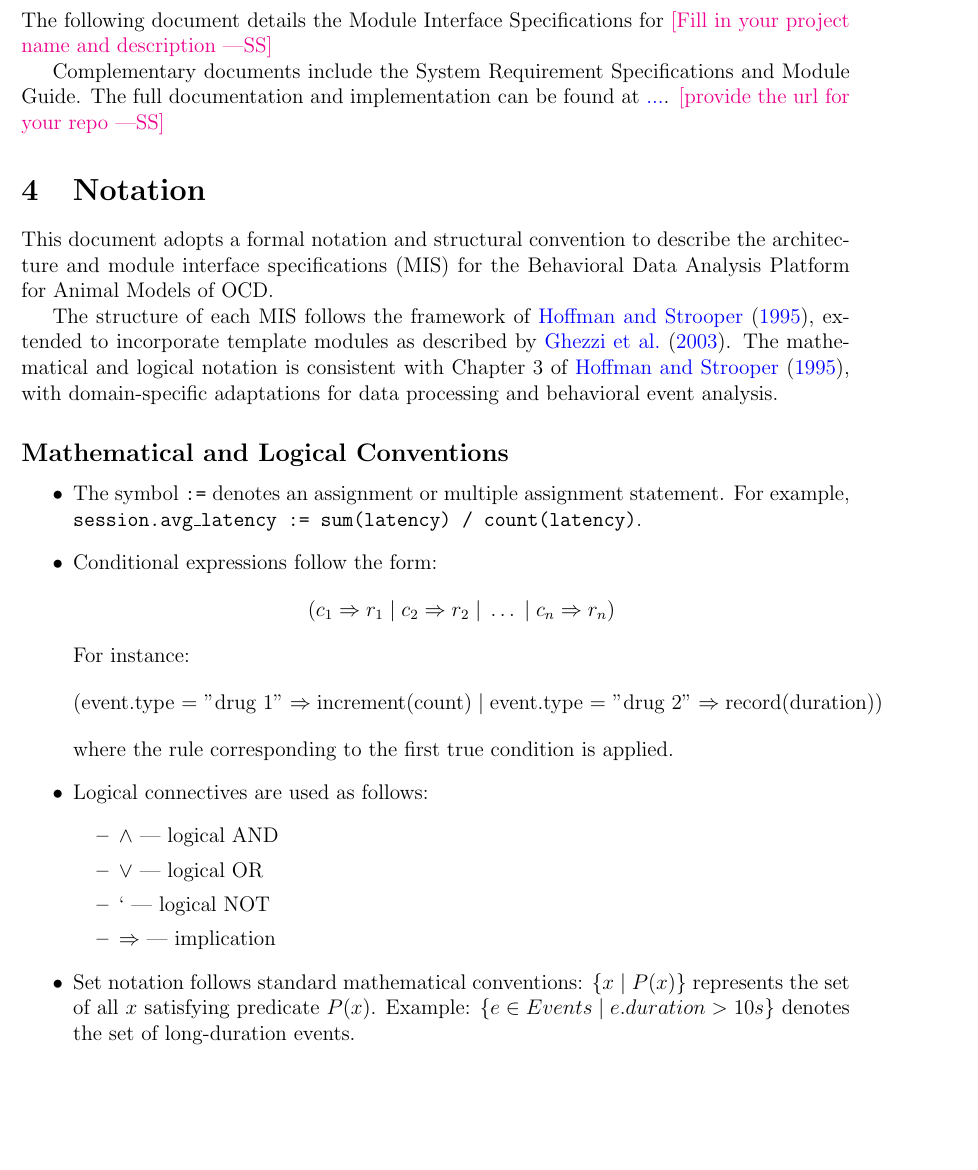
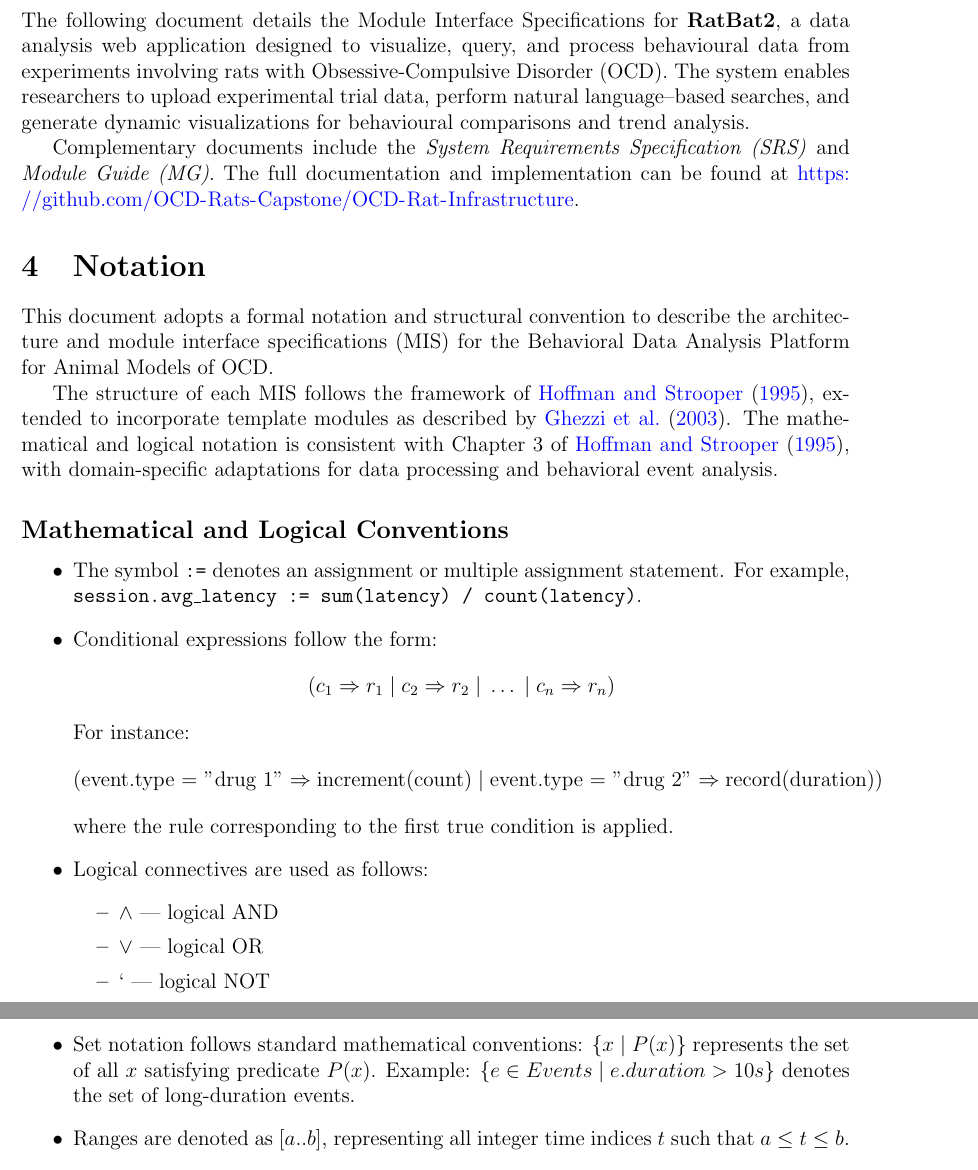
Before and after one commit to NathanPerry11/OCD-Rat-Infrastructure, a LaTeX document (docs/Design/SoftDetailedDes/MIS.tex): part of page 5 of 12 before the commit and two parts of pages 5 and 6 of 12 after it, the two joined at a grey line, cut so that both start at the same text, the shorter picture padded with empty space. Compiled offline with pdfLaTeX.

Commit message:
MIS - 3 Introduction #260

```diff
--- a/docs/Design/SoftDetailedDes/MIS.tex
+++ b/docs/Design/SoftDetailedDes/MIS.tex
@@ -77,11 +77,12 @@ See SRS Documentation at \wss{give url}
 \section{Introduction}
 
 The following document details the Module Interface Specifications for
-\wss{Fill in your project name and description}
+\textbf{RatBat2}, a data analysis web application designed to visualize, query, and process behavioural data from experiments involving rats with Obsessive-Compulsive Disorder (OCD). The system enables researchers to upload experimental trial data, perform natural language–based searches, and generate dynamic visualizations for behavioural comparisons and trend analysis.
 
-Complementary documents include the System Requirement Specifications
-and Module Guide.  The full documentation and implementation can be
-found at \url{...}.  \wss{provide the url for your repo}
+Complementary documents include the \textit{System Requirements Specification (SRS)} and \textit{Module Guide (MG)}.
+The full documentation and implementation can be found at
+\url{https://github.com/OCD-Rats-Capstone/OCD-Rat-Infrastructure}.
+
 
 \section{Notation}
 
```
